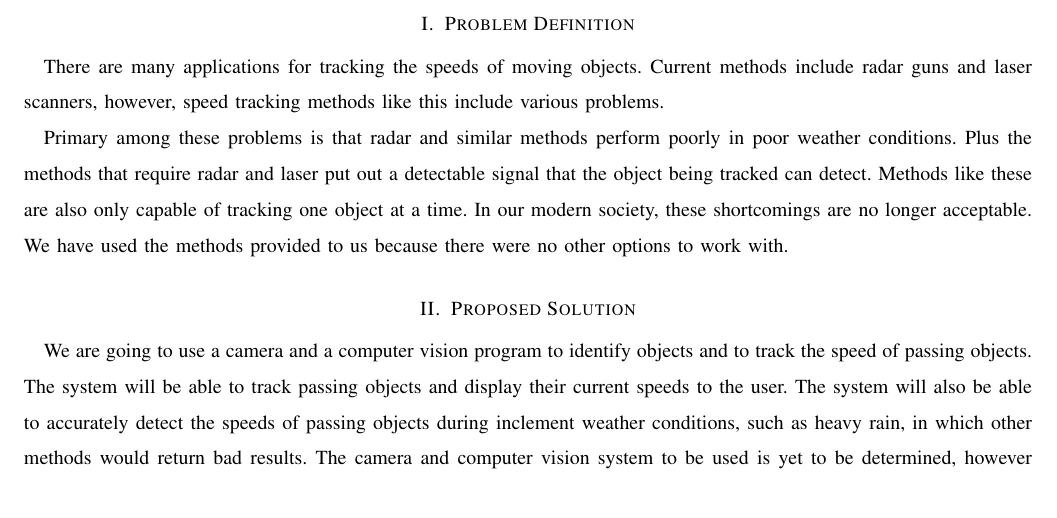
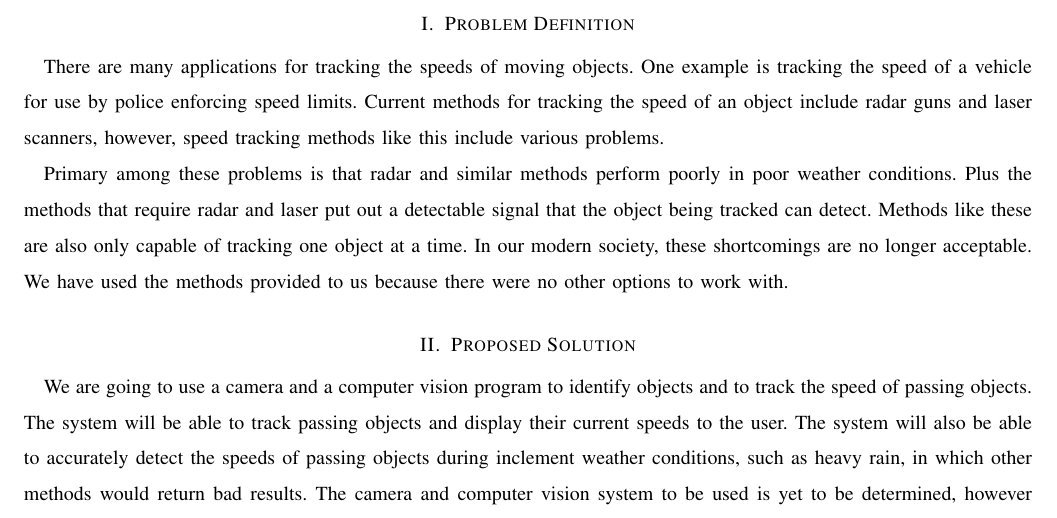
Before and after one commit to dylanw3000/Capstone-Group-37, a LaTeX paper (Problem Statement/problem_statement.tex): part of page 2 of 2, cut so that both start at the same text. Compiled offline with pdfLaTeX; a missing font is replaced by an installed copy or a similar font; a LaTeX package or settings file that is missing is left out.

Commit message:
added example of speed tracking

```diff
--- a/Problem Statement/problem_statement.tex
+++ b/Problem Statement/problem_statement.tex
@@ -28,7 +28,8 @@ From this, we will determine the best camera to be used and from there create a
 \section{Problem Definition}
 
 There are many applications for tracking the speeds of moving objects.
- Current methods include radar guns and laser scanners, however, speed tracking methods like this include various problems.
+One example is tracking the speed of a vehicle for use by police enforcing speed limits.
+ Current methods for tracking the speed of an object include radar guns and laser scanners, however, speed tracking methods like this include various problems.
 
  Primary among these problems is that radar and similar methods perform poorly in poor weather conditions.
  Plus the methods that require radar and laser put out a detectable signal that the object being tracked can detect.
```
Also changed, not shown: Problem Statement/problem_statement.pdf.
